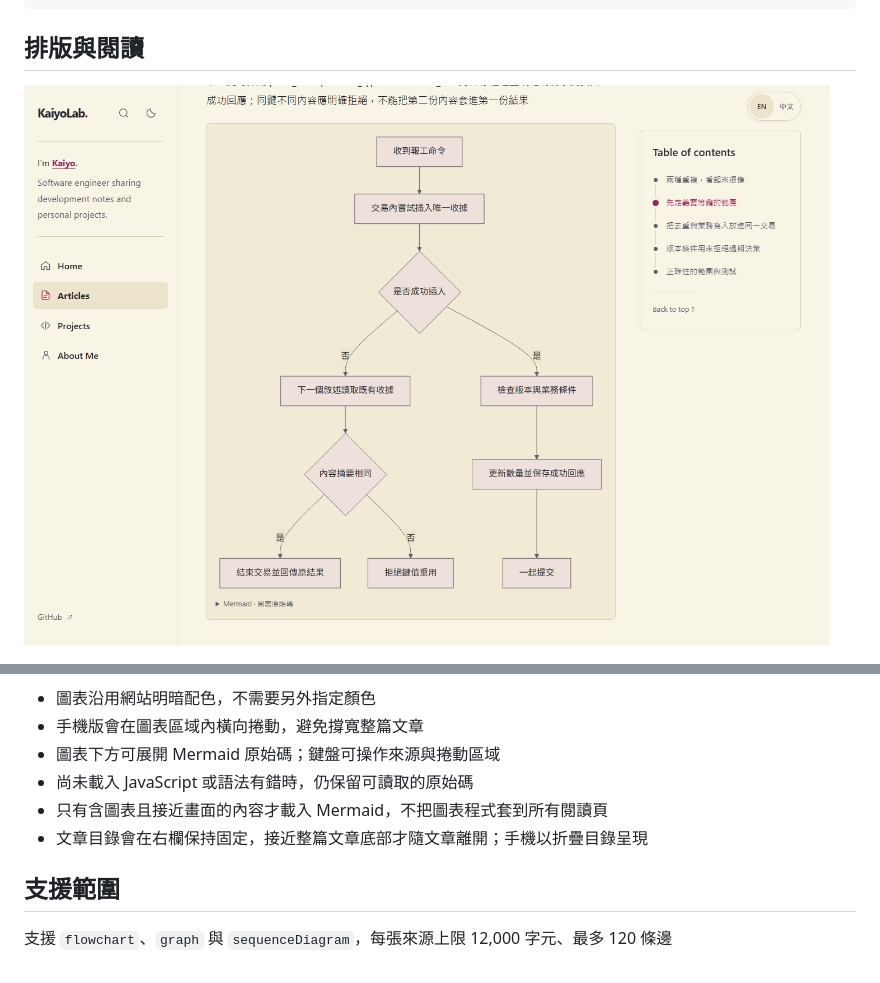
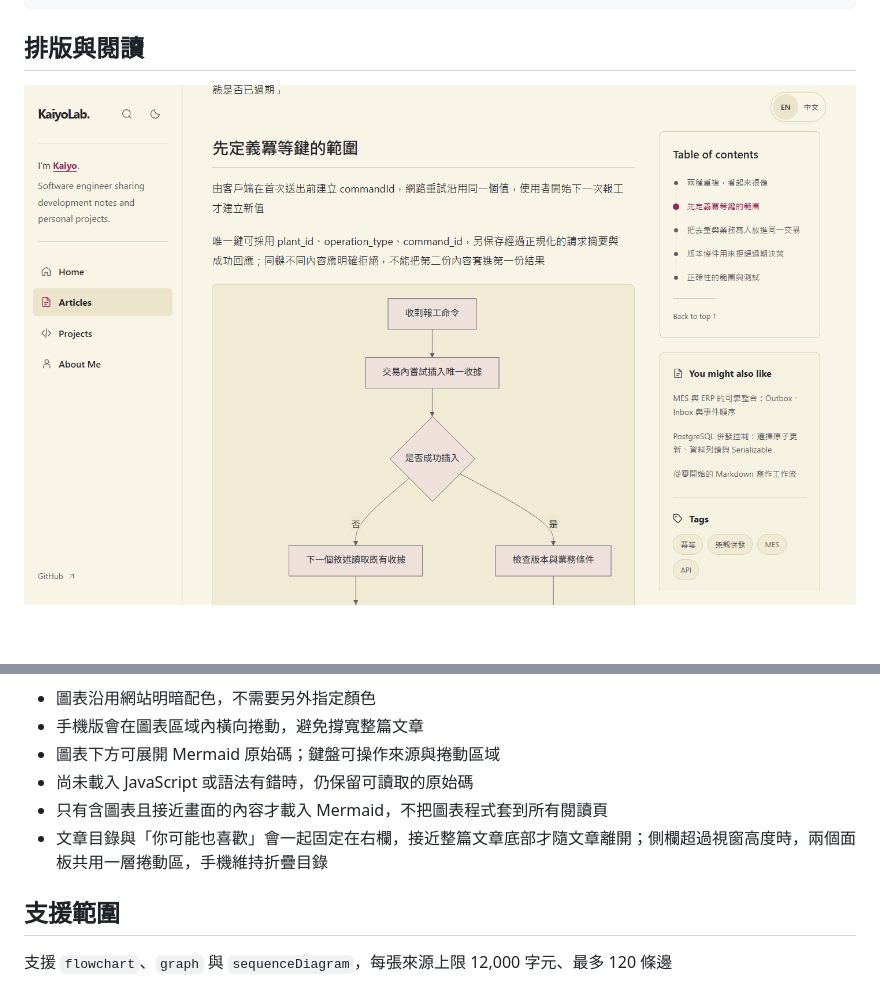
Before and after one commit to Andy61490963/KaiyoLab, a Markdown page: docs/markdown-diagrams.md, 2 parts joined by grey strips. Rendered like a GitHub page; pictures changed too: docs/screenshots/mes-diagram-desktop.png; blank space fills up the shorter version.

```diff
--- a/docs/markdown-diagrams.md
+++ b/docs/markdown-diagrams.md
@@ -36,7 +36,7 @@ sequenceDiagram
 - 圖表下方可展開 Mermaid 原始碼；鍵盤可操作來源與捲動區域
 - 尚未載入 JavaScript 或語法有錯時，仍保留可讀取的原始碼
 - 只有含圖表且接近畫面的內容才載入 Mermaid，不把圖表程式套到所有閱讀頁
-- 文章目錄會在右欄保持固定，接近整篇文章底部才隨文章離開；手機以折疊目錄呈現
+- 文章目錄與「你可能也喜歡」會一起固定在右欄，接近整篇文章底部才隨文章離開；側欄超過視窗高度時，兩個面板共用一層捲動區，手機維持折疊目錄
 
 ## 支援範圍
 
```
Also changed, not shown: docs/optimization-review-2026-09-29.md (added, +94 -0 lines), 4 other files.
